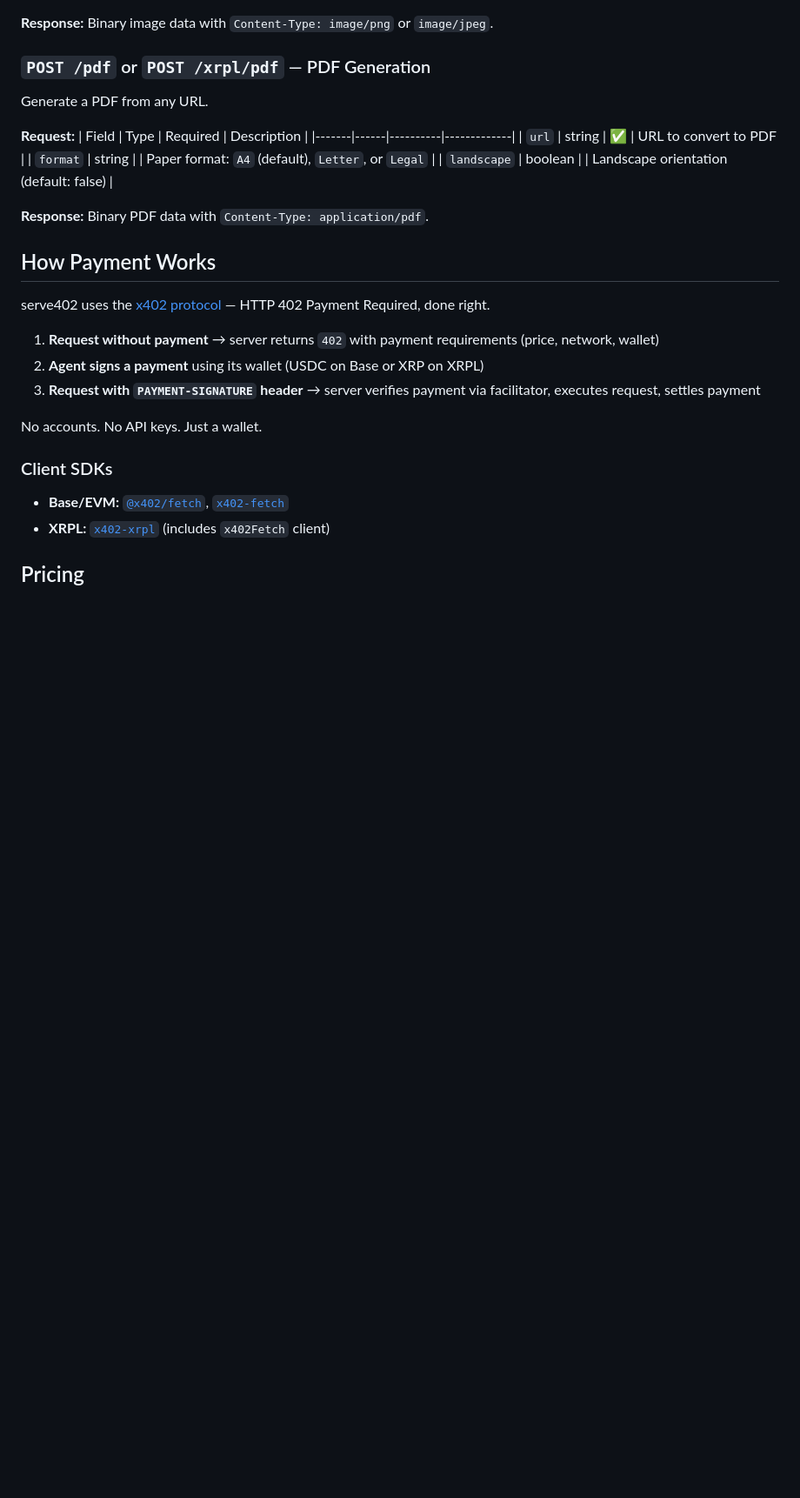
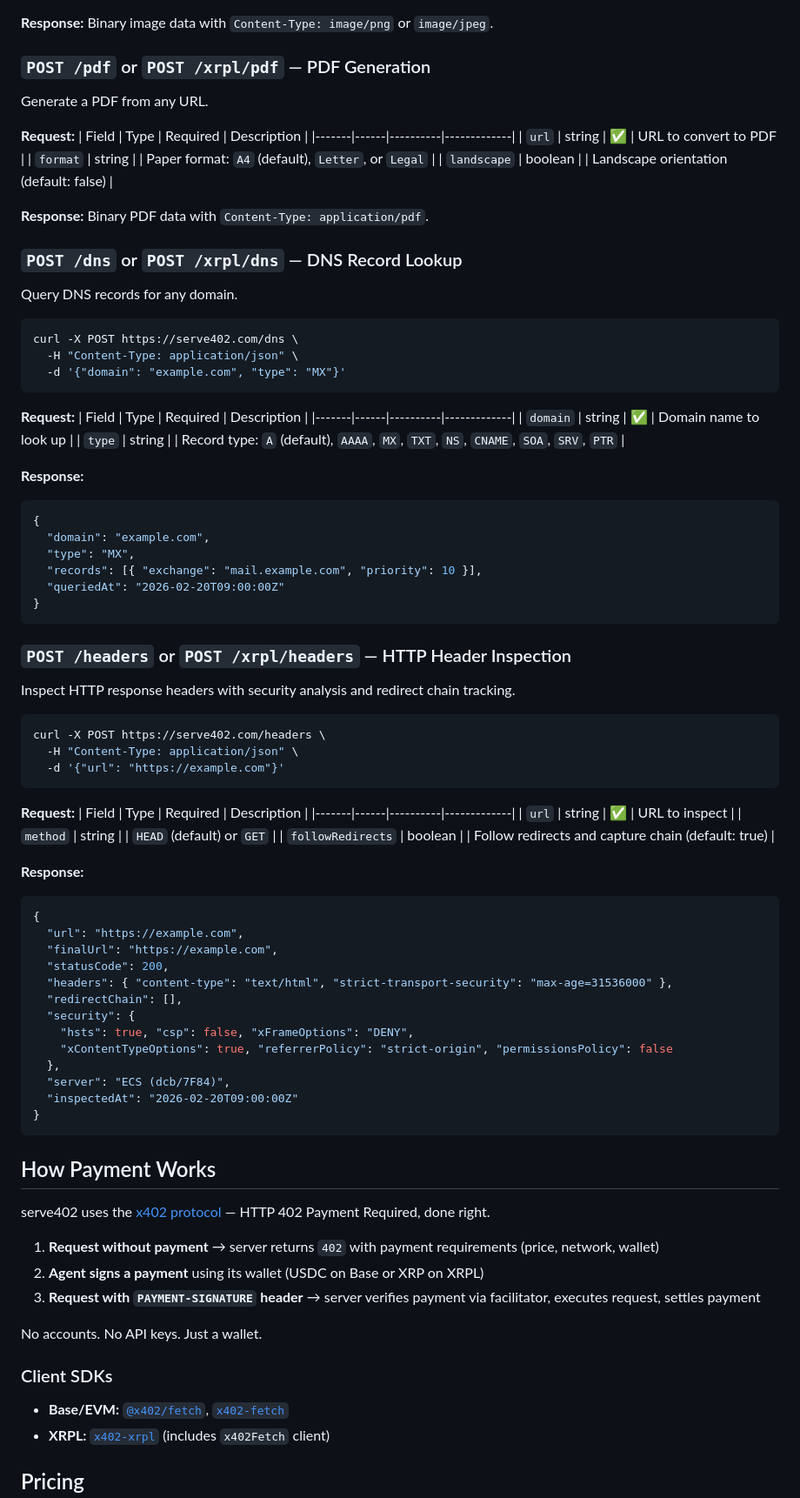
Before and after one commit to justinnevins/x402-gateway, a Markdown page: README.md, the part around one of its changes. Shown at 87% size. GitHub-like rendering; blank space fills up the shorter version.

Commit message:
docs: update README with all 8 endpoints, pricing table, and architecture

````diff
--- a/README.md
+++ b/README.md
@@ -106,6 +106,66 @@ Generate a PDF from any URL.
 
 **Response:** Binary PDF data with `Content-Type: application/pdf`.
 
+### `POST /dns` or `POST /xrpl/dns` — DNS Record Lookup
+
+Query DNS records for any domain.
+
+```bash
+curl -X POST https://serve402.com/dns \
+  -H "Content-Type: application/json" \
+  -d '{"domain": "example.com", "type": "MX"}'
+```
+
+**Request:**
+| Field | Type | Required | Description |
+|-------|------|----------|-------------|
+| `domain` | string | ✅ | Domain name to look up |
+| `type` | string | | Record type: `A` (default), `AAAA`, `MX`, `TXT`, `NS`, `CNAME`, `SOA`, `SRV`, `PTR` |
+
+**Response:**
+```json
+{
+  "domain": "example.com",
+  "type": "MX",
+  "records": [{ "exchange": "mail.example.com", "priority": 10 }],
+  "queriedAt": "2026-02-20T09:00:00Z"
+}
+```
+
+### `POST /headers` or `POST /xrpl/headers` — HTTP Header Inspection
+
+Inspect HTTP response headers with security analysis and redirect chain tracking.
+
+```bash
+curl -X POST https://serve402.com/headers \
+  -H "Content-Type: application/json" \
+  -d '{"url": "https://example.com"}'
+```
+
+**Request:**
+| Field | Type | Required | Description |
+|-------|------|----------|-------------|
+| `url` | string | ✅ | URL to inspect |
+| `method` | string | | `HEAD` (default) or `GET` |
+| `followRedirects` | boolean | | Follow redirects and capture chain (default: true) |
+
+**Response:**
+```json
+{
+  "url": "https://example.com",
+  "finalUrl": "https://example.com",
+  "statusCode": 200,
+  "headers": { "content-type": "text/html", "strict-transport-security": "max-age=31536000" },
+  "redirectChain": [],
+  "security": {
+    "hsts": true, "csp": false, "xFrameOptions": "DENY",
+    "xContentTypeOptions": true, "referrerPolicy": "strict-origin", "permissionsPolicy": false
+  },
+  "server": "ECS (dcb/7F84)",
+  "inspectedAt": "2026-02-20T09:00:00Z"
+}
+```
+
 ## How Payment Works
 
 serve402 uses the [x402 protocol](https://www.x402.org/) — HTTP 402 Payment Required, done right.
````
Also changed, not shown: other parts of README.md (+13 -3 lines).
